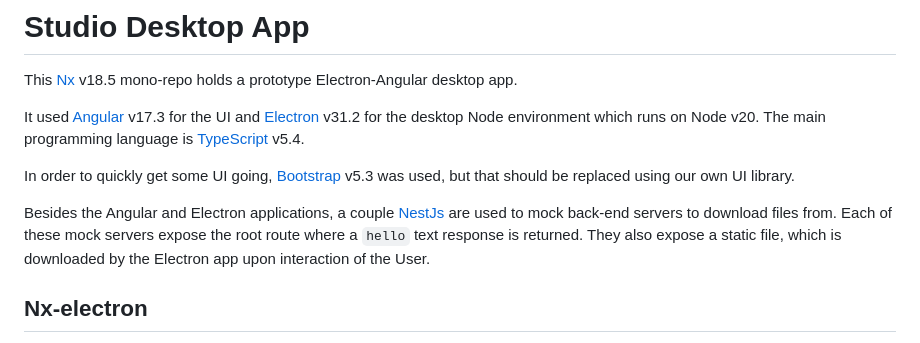
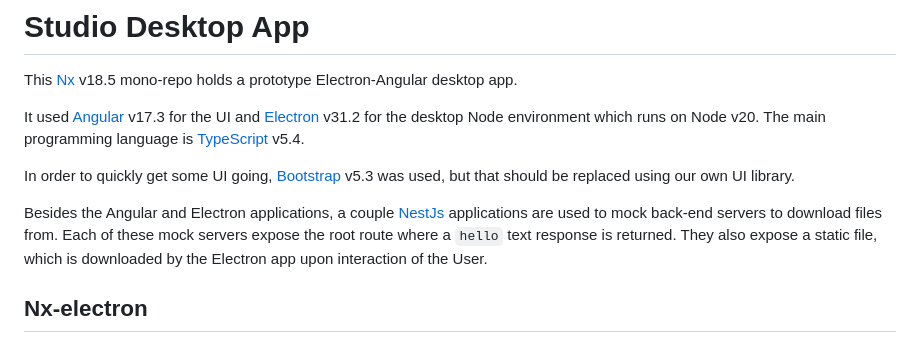
Before and after one commit to NoNamer777/studio-desktop-app, a Markdown page: README.md, the part around the change. Drawn GitHub-style.

```diff
--- a/README.md
+++ b/README.md
@@ -6,7 +6,7 @@ It used [Angular](https://angular.dev/) v17.3 for the UI and [Electron](https://
 
 In order to quickly get some UI going, [Bootstrap](https://getbootstrap.com/) v5.3 was used, but that should be replaced using our own UI library.
 
-Besides the Angular and Electron applications, a couple [NestJs](https://nestjs.com/) are used to mock back-end servers to download files from. Each of these mock servers expose the root route where a `hello` text response is returned. They also expose a static file, which is downloaded by the Electron app upon interaction of the User.
+Besides the Angular and Electron applications, a couple [NestJs](https://nestjs.com/) applications are used to mock back-end servers to download files from. Each of these mock servers expose the root route where a `hello` text response is returned. They also expose a static file, which is downloaded by the Electron app upon interaction of the User.
 
 ## Nx-electron
 
```
